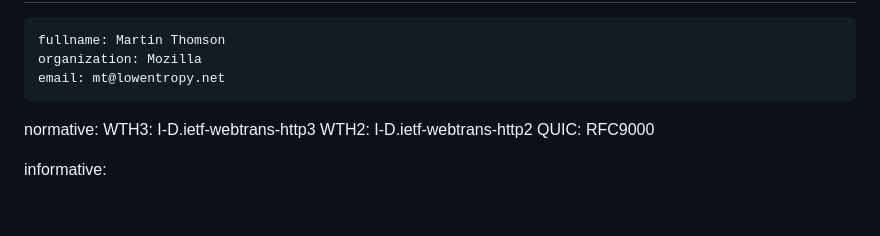
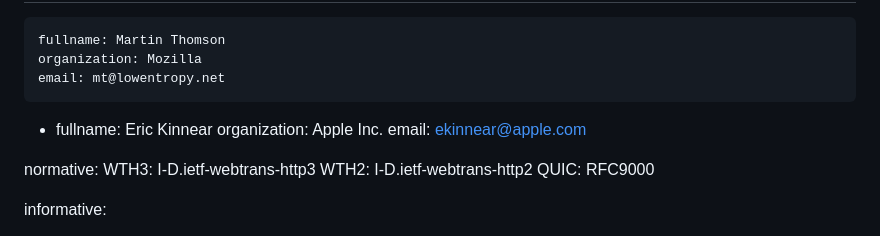
Before and after one commit to martinthomson/wt-session-limits, a Markdown page: draft-thomson-webtrans-session-limit.md, the part around the change. Drawn GitHub-style; blank space fills up the shorter version.

Commit message:
Update authors

```diff
--- a/draft-thomson-webtrans-session-limit.md
+++ b/draft-thomson-webtrans-session-limit.md
@@ -28,6 +28,10 @@ author:
     fullname: Martin Thomson
     organization: Mozilla
     email: mt@lowentropy.net
+ -
+    fullname: Eric Kinnear
+    organization: Apple Inc.
+    email: ekinnear@apple.com
 
 normative:
   WTH3: I-D.ietf-webtrans-http3
```
